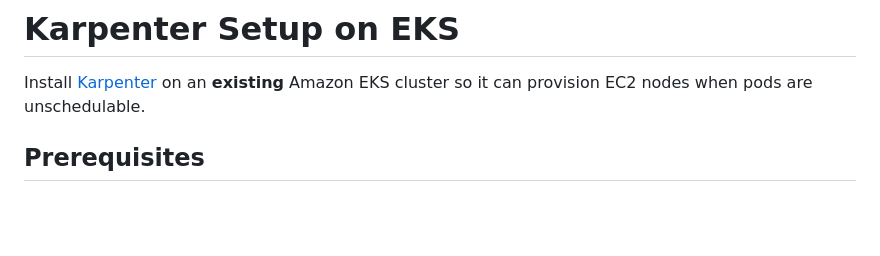
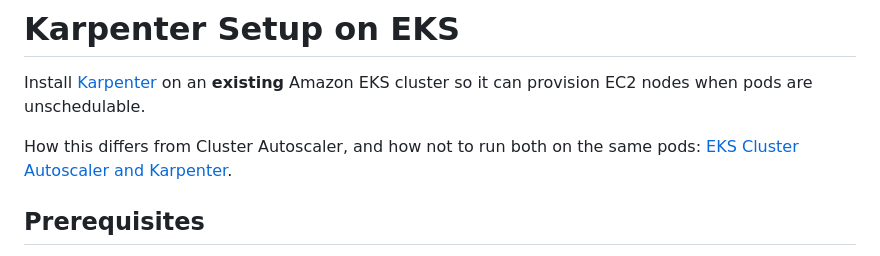
Before and after one commit to girimausam/kubeandcode, a Markdown page: src/content/eks-karpenter-install.md, the part around the change. Drawn GitHub-style; blank space fills up the shorter version.

```diff
--- a/src/content/eks-karpenter-install.md
+++ b/src/content/eks-karpenter-install.md
@@ -12,6 +12,8 @@ tags:
 # Karpenter Setup on EKS
 
 Install [Karpenter](https://karpenter.sh/) on an **existing** Amazon EKS cluster so it can provision EC2 nodes when pods are unschedulable.
+
+How this differs from Cluster Autoscaler, and how not to run both on the same pods: [EKS Cluster Autoscaler and Karpenter](./eks-cluster-autoscaler-and-karpenter.md).
 
 ## Prerequisites
 
```
Also changed, not shown: src/content/ecs-autoscaling-sqs-queue-depth.md (added, +269 -0 lines), src/content/eks-cluster-autoscaler-and-karpenter.md (added, +347 -0 lines).
